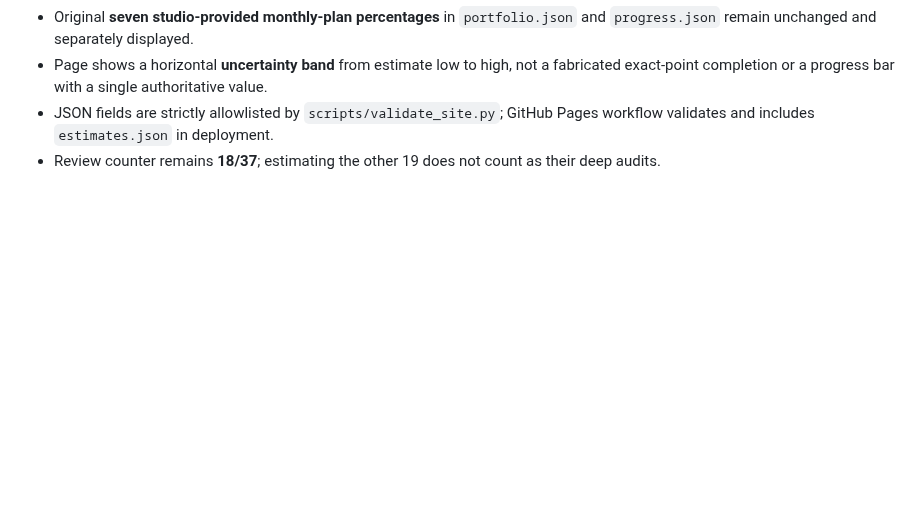
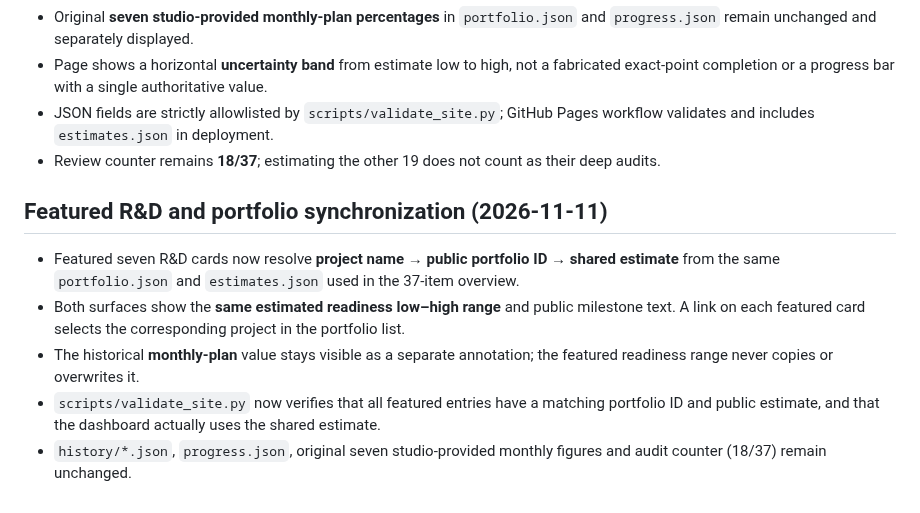
Before and after one commit to SunTung/Public-Showcase, a Markdown page: WEBSITE_README.md, the part around the change. Drawn GitHub-style; blank space fills up the shorter version.

Commit message:
docs: explain shared estimate source linking featured dashboard and portfolio

```diff
--- a/WEBSITE_README.md
+++ b/WEBSITE_README.md
@@ -71,3 +71,11 @@ This branch is intentionally isolated from `main` until reviewed.
 - Page shows a horizontal **uncertainty band** from estimate low to high, not a fabricated exact-point completion or a progress bar with a single authoritative value.
 - JSON fields are strictly allowlisted by `scripts/validate_site.py`; GitHub Pages workflow validates and includes `estimates.json` in deployment.
 - Review counter remains **18/37**; estimating the other 19 does not count as their deep audits.
+
+## Featured R&D and portfolio synchronization (2026-11-11)
+
+- Featured seven R&D cards now resolve **project name → public portfolio ID → shared estimate** from the same `portfolio.json` and `estimates.json` used in the 37-item overview.
+- Both surfaces show the **same estimated readiness low–high range** and public milestone text. A link on each featured card selects the corresponding project in the portfolio list.
+- The historical **monthly-plan** value stays visible as a separate annotation; the featured readiness range never copies or overwrites it.
+- `scripts/validate_site.py` now verifies that all featured entries have a matching portfolio ID and public estimate, and that the dashboard actually uses the shared estimate.
+- `history/*.json`, `progress.json`, original seven studio-provided monthly figures and audit counter (18/37) remain unchanged.
```
